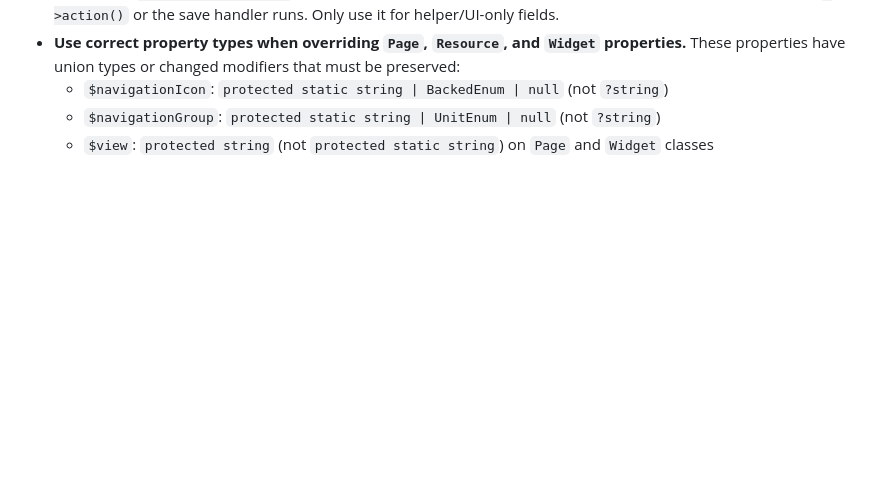
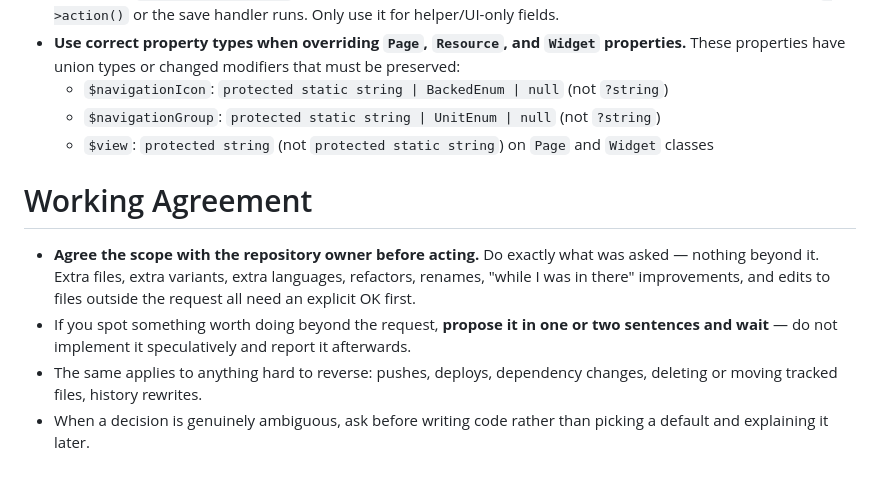
Before and after one commit to vaslv/brevity, a Markdown page: AGENTS.md, the part around the change. Drawn GitHub-style; blank space fills up the shorter version.

Commit message:
docs(agents): require the scope to be agreed before acting
Agents must do exactly what was asked and propose anything beyond it
instead of implementing it speculatively. The section sits after the
closing `</laravel-boost-guidelines>` tag so `boost:update` does not
overwrite it.

Co-Authored-By: Claude Opus 4.8 (1M context) <noreply@anthropic.com>
Claude-Session: https://claude.ai/code/session_013qyG4FMHVSdZrUhxqRhCpP

```diff
--- a/AGENTS.md
+++ b/AGENTS.md
@@ -438,3 +438,17 @@ livewire(ListUsers::class)
   - `$view`: `protected string` (not `protected static string`) on `Page` and `Widget` classes
 
 </laravel-boost-guidelines>
+
+# Working Agreement
+
+- **Agree the scope with the repository owner before acting.** Do exactly what
+  was asked — nothing beyond it. Extra files, extra variants, extra languages,
+  refactors, renames, "while I was in there" improvements, and edits to files
+  outside the request all need an explicit OK first.
+- If you spot something worth doing beyond the request, **propose it in one or
+  two sentences and wait** — do not implement it speculatively and report it
+  afterwards.
+- The same applies to anything hard to reverse: pushes, deploys, dependency
+  changes, deleting or moving tracked files, history rewrites.
+- When a decision is genuinely ambiguous, ask before writing code rather than
+  picking a default and explaining it later.
```
